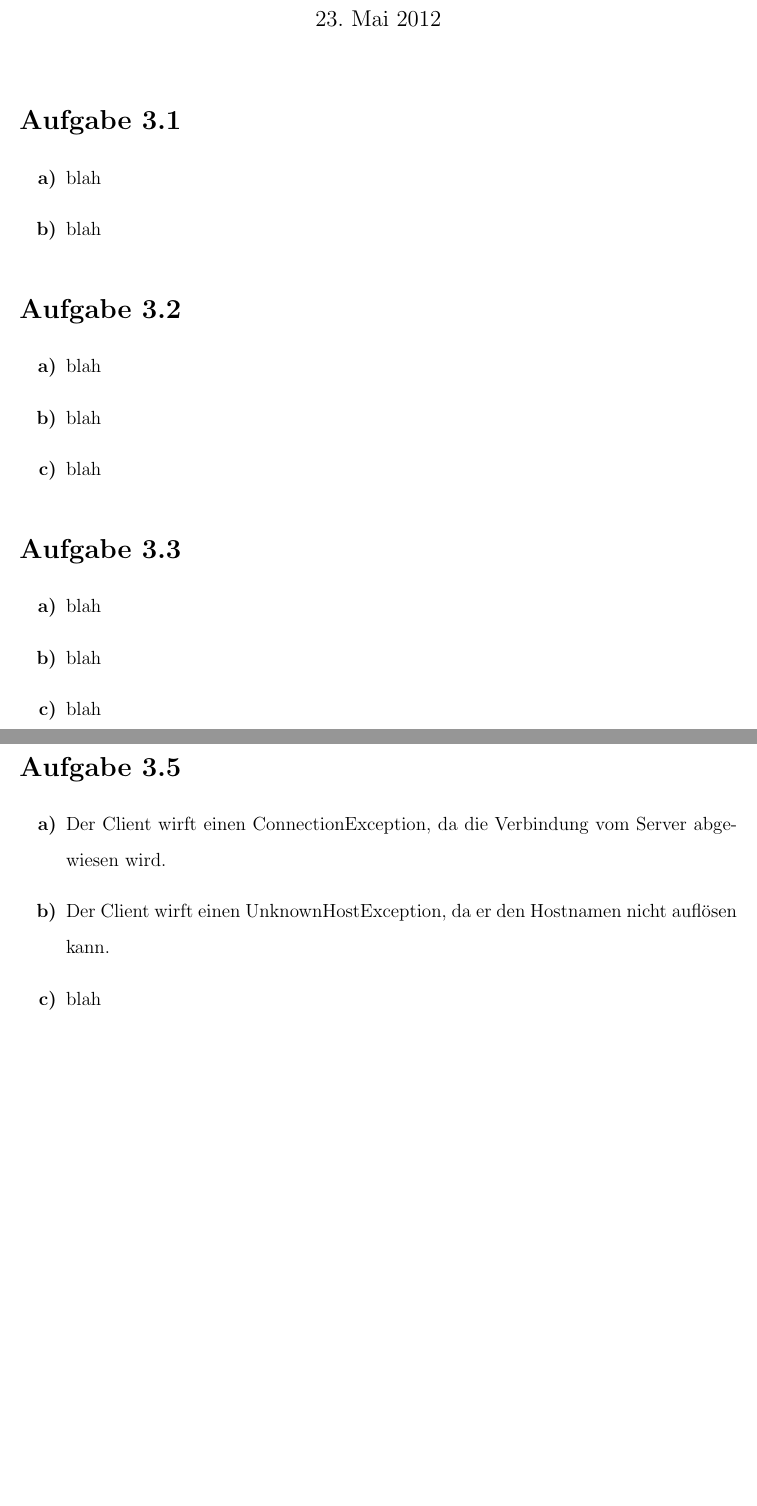
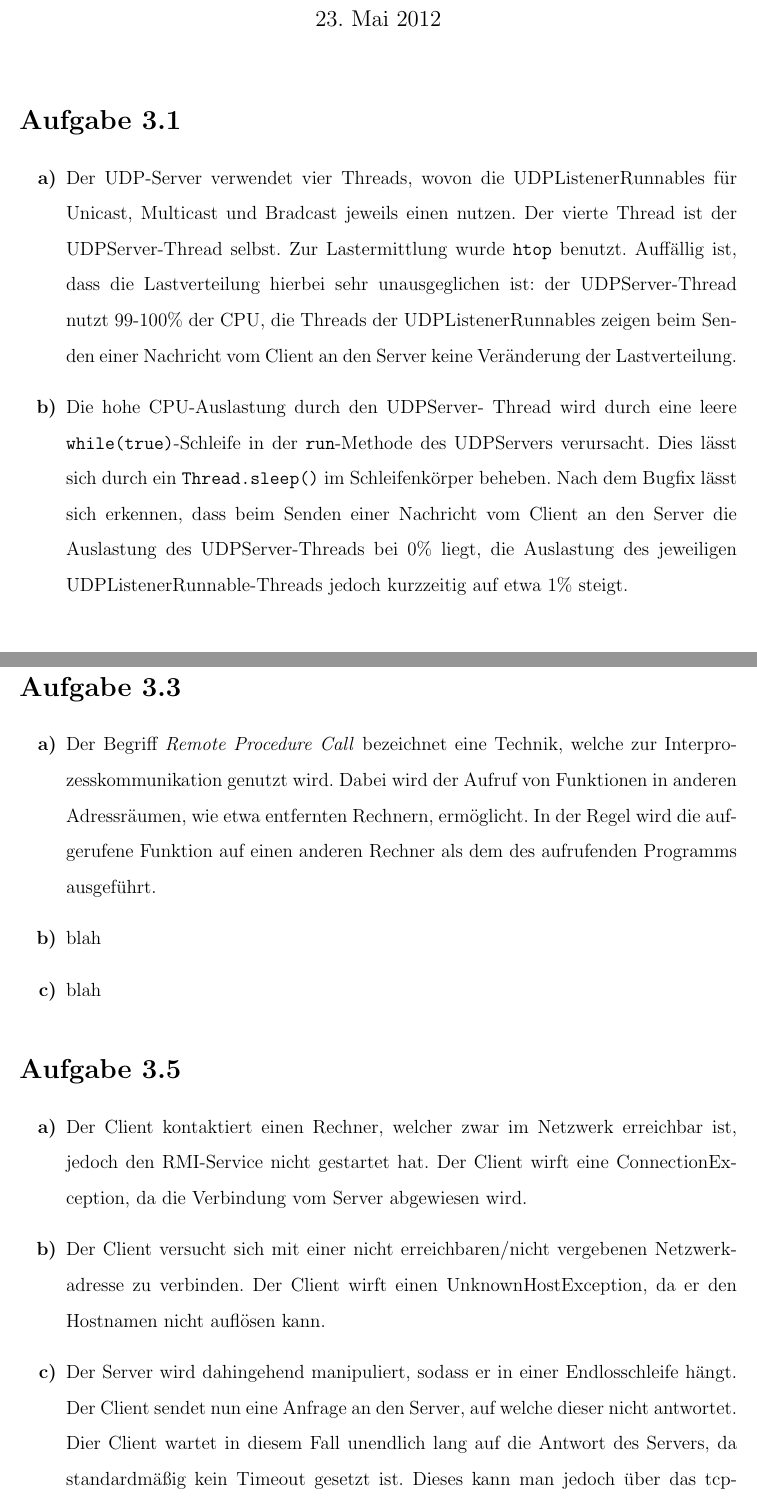
Before and after one commit to menski/Verteilte-System, a LaTeX problem sheet (Uebung3/uebung3.tex): two parts of pages 1 and 2 of 2 before the commit and two parts of pages 1 and 3 of 3 after it, joined at a grey line, cut so that both start at the same text, the shorter picture padded with empty space. Compiled offline with pdfLaTeX.

Commit message:
updated uebung3.tex

```diff
--- a/Uebung3/uebung3.tex
+++ b/Uebung3/uebung3.tex
@@ -38,9 +38,13 @@
 
 \begin{enumerate}
 
-	\item blah
+	\item Der UDP-Server verwendet vier Threads, wovon die UDPListenerRunnables für Unicast, Multicast und Bradcast jeweils einen nutzen.
+	Der vierte Thread ist der UDPServer-Thread selbst. Zur Lastermittlung wurde \texttt{htop} benutzt. Auffällig ist, dass die Lastverteilung hierbei sehr unausgeglichen ist: der UDPServer-Thread nutzt 99-100\%
+	der CPU, die Threads der UDPListenerRunnables zeigen beim Senden einer Nachricht vom Client an den Server keine Veränderung der Lastverteilung.
 
-	\item blah
+	\item Die hohe CPU-Auslastung durch den UDPServer- Thread wird durch eine leere \texttt{while(true)}-Schleife in der \texttt{run}-Methode des UDPServers verursacht.
+	Dies lässt sich durch ein \texttt{Thread.sleep()} im Schleifenkörper beheben. Nach dem Bugfix lässt sich erkennen, dass beim Senden einer Nachricht vom Client an den Server die Auslastung des UDPServer-Threads bei
+	0\% liegt, die Auslastung des jeweiligen UDPListenerRunnable-Threads jedoch kurzzeitig auf etwa 1\% steigt.
 
 \end{enumerate}
 
@@ -48,4 +52,3 @@
 
 \begin{enumerate}
 
-	\item blah
@@ -52,2 +59 @@
 
-	\item blah
@@ -54,2 +70 @@
 
-	\item blah
@@ -60,7 +89,9 @@
 
 \begin{enumerate}
 
-	\item blah
+	\item Der Begriff \textit{Remote Procedure Call} bezeichnet eine Technik, welche zur Interprozesskommunikation genutzt wird.
+	Dabei wird der Aufruf von Funktionen in anderen Adressräumen, wie etwa entfernten Rechnern, ermöglicht. In der Regel wird die
+	aufgerufene Funktion auf einen anderen Rechner als dem des aufrufenden Programms ausgeführt.
 
 	\item blah
 
@@ -72,13 +103,16 @@
 
 \begin{enumerate}
 
-	\item Der Client wirft einen ConnectionException, da die Verbindung vom Server
-	abgewiesen wird.
+	\item Der Client kontaktiert einen Rechner, welcher zwar im Netzwerk erreichbar ist, jedoch den RMI-Service nicht gestartet hat.
+	Der Client wirft eine ConnectionException, da die Verbindung vom Server abgewiesen wird.
 
-	\item Der Client wirft einen UnknownHostException, da er den Hostnamen nicht auflösen
-	kann.
+	\item Der Client versucht sich mit einer nicht erreichbaren/nicht vergebenen Netzwerkadresse zu verbinden.
+	Der Client wirft einen UnknownHostException, da er den Hostnamen nicht auflösen kann.
 
-	\item blah
+	\item Der Server wird dahingehend manipuliert, sodass er in einer Endlosschleife hängt. Der Client sendet nun eine Anfrage an
+	den Server, auf welche dieser nicht antwortet. Dier Client wartet in diesem Fall unendlich lang auf die Antwort des Servers, da standardmäßig
+	kein Timeout gesetzt ist. Dieses kann man jedoch über das tcp-responseTimeout selbst festlegen, um einem Hängen des Clients durch einen
+	nicht reagierenden Server vorzubeugen.
 
 \end{enumerate}
 
```
Also changed, not shown: Uebung3/uebung3.tex (28 more changed lines).
